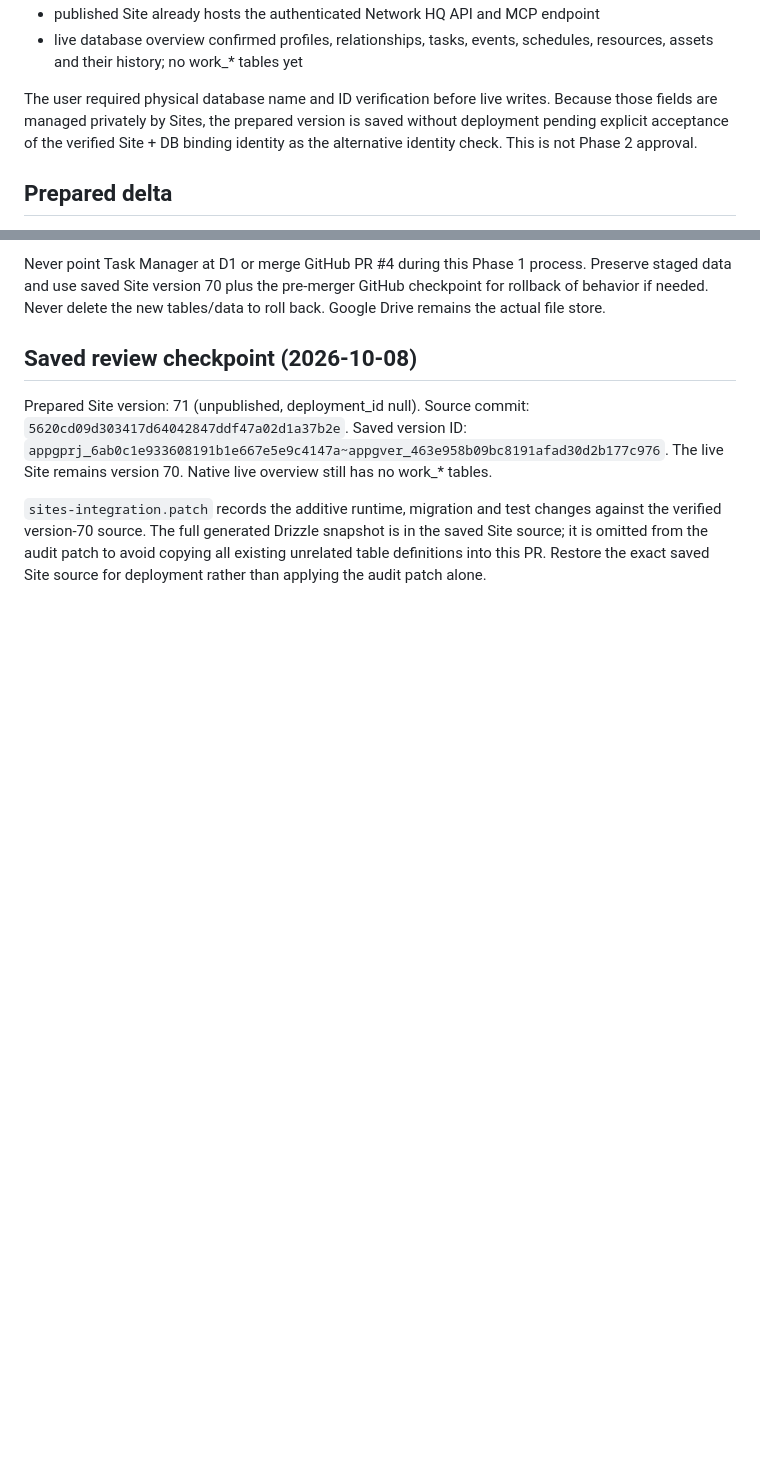
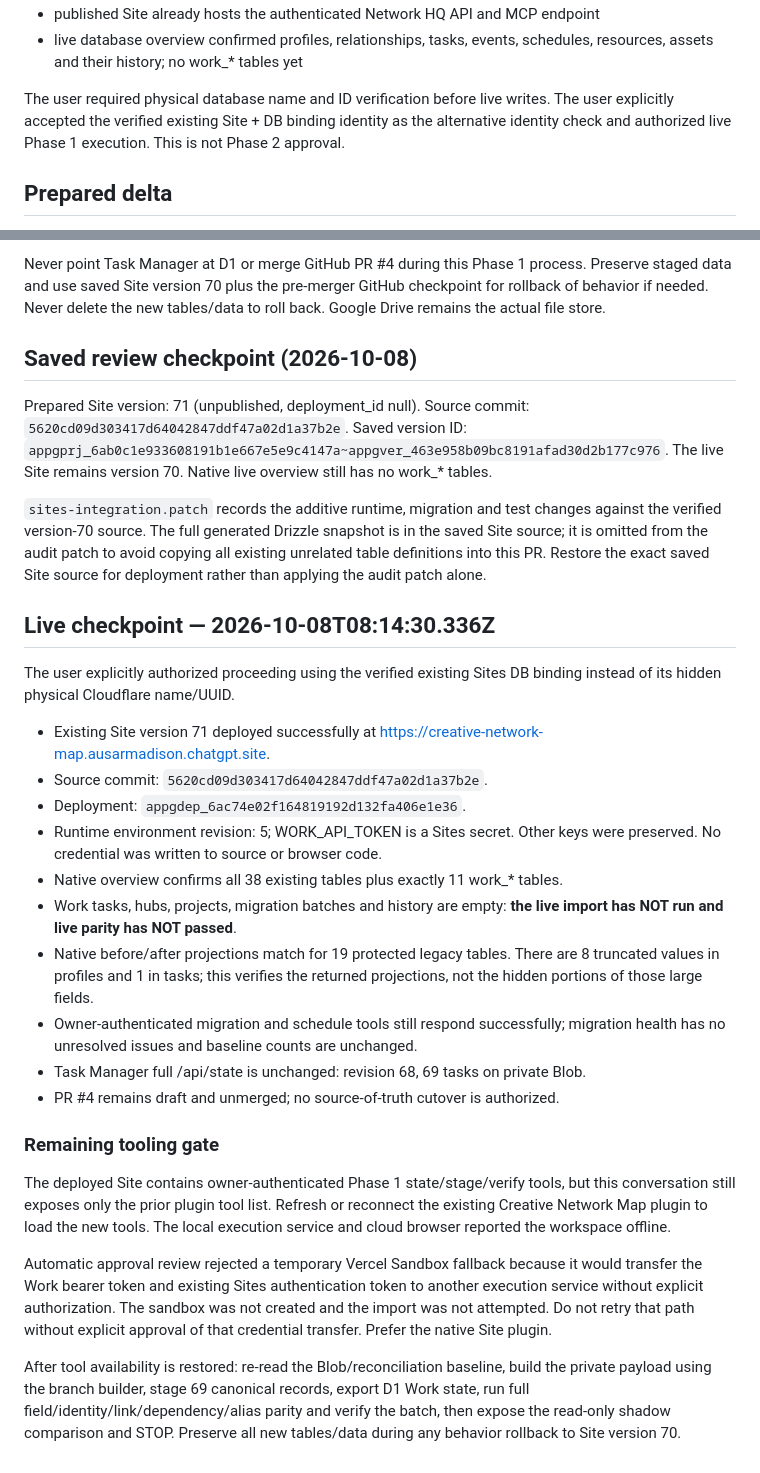
Before and after one commit to amadison6/creative-network-demo, a Markdown page: shared-backend/SITES-PHASE-1-DEPLOYMENT.md, 2 parts joined by grey strips. GitHub-like rendering; blank space fills up the shorter version.

Commit message:
Phase 1: record live additive Sites deployment and pending import gate

```diff
--- a/shared-backend/SITES-PHASE-1-DEPLOYMENT.md
+++ b/shared-backend/SITES-PHASE-1-DEPLOYMENT.md
@@ -18,9 +18,9 @@ Verified target:
   schedules, resources, assets and their history; no work_* tables yet
 
 The user required physical database name and ID verification before live writes.
-Because those fields are managed privately by Sites, the prepared version is
-saved without deployment pending explicit acceptance of the verified Site + DB
-binding identity as the alternative identity check. This is not Phase 2 approval.
+The user explicitly accepted the verified existing Site + DB binding identity
+as the alternative identity check and authorized live Phase 1 execution. This
+is not Phase 2 approval.
 
 ## Prepared delta
 
@@ -79,3 +79,45 @@ against the verified version-70 source. The full generated Drizzle snapshot is
 in the saved Site source; it is omitted from the audit patch to avoid copying
 all existing unrelated table definitions into this PR. Restore the exact saved
 Site source for deployment rather than applying the audit patch alone.
+
+
+## Live checkpoint — 2026-10-08T08:14:30.336Z
+
+The user explicitly authorized proceeding using the verified existing Sites DB
+binding instead of its hidden physical Cloudflare name/UUID.
+
+- Existing Site version 71 deployed successfully at
+  https://creative-network-map.ausarmadison.chatgpt.site.
+- Source commit: `5620cd09d303417d64042847ddf47a02d1a37b2e`.
+- Deployment: `appgdep_6ac74e02f164819192d132fa406e1e36`.
+- Runtime environment revision: 5; WORK_API_TOKEN is a Sites secret. Other keys
+  were preserved. No credential was written to source or browser code.
+- Native overview confirms all 38 existing tables plus exactly 11 work_* tables.
+- Work tasks, hubs, projects, migration batches and history are empty: **the live
+  import has NOT run and live parity has NOT passed**.
+- Native before/after projections match for 19 protected legacy tables.
+  There are 8 truncated values in profiles and 1 in tasks; this verifies the
+  returned projections, not the hidden portions of those large fields.
+- Owner-authenticated migration and schedule tools still respond successfully;
+  migration health has no unresolved issues and baseline counts are unchanged.
+- Task Manager full /api/state is unchanged: revision 68, 69 tasks on private Blob.
+- PR #4 remains draft and unmerged; no source-of-truth cutover is authorized.
+
+### Remaining tooling gate
+
+The deployed Site contains owner-authenticated Phase 1 state/stage/verify tools,
+but this conversation still exposes only the prior plugin tool list. Refresh or
+reconnect the existing Creative Network Map plugin to load the new tools.
+The local execution service and cloud browser reported the workspace offline.
+
+Automatic approval review rejected a temporary Vercel Sandbox fallback because
+it would transfer the Work bearer token and existing Sites authentication token
+to another execution service without explicit authorization. The sandbox was
+not created and the import was not attempted. Do not retry that path without
+explicit approval of that credential transfer. Prefer the native Site plugin.
+
+After tool availability is restored: re-read the Blob/reconciliation baseline,
+build the private payload using the branch builder, stage 69 canonical records,
+export D1 Work state, run full field/identity/link/dependency/alias parity and
+verify the batch, then expose the read-only shadow comparison and STOP.
+Preserve all new tables/data during any behavior rollback to Site version 70.
```
Also changed, not shown: docs/PHASE-1-CENTRALIZATION-RUNBOOK.md (+41 -24 lines), docs/PHASE-1-LIVE-CHECKPOINT-2026-10-08.md (added, +71 -0 lines).
